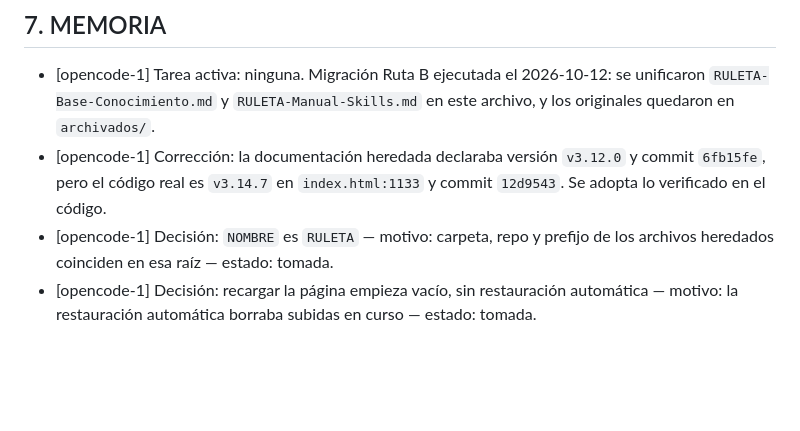
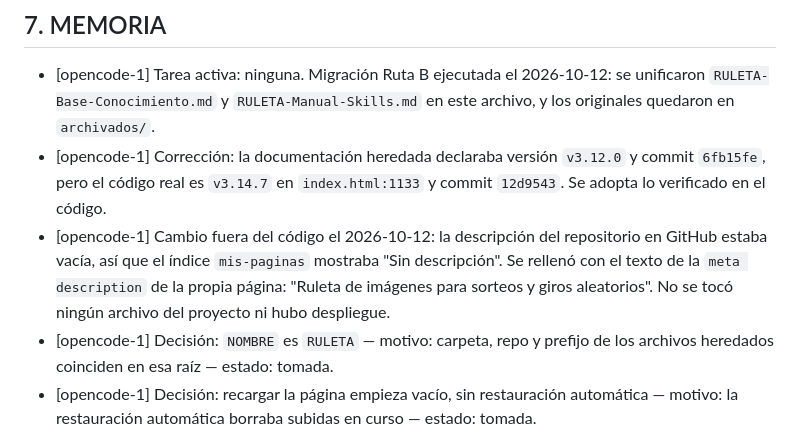
Before and after one commit to SandovalJon/Ruleta-by-SandovalJon, a Markdown page: RULETA-Custodia.md, the part around the change. Rendered like a GitHub page; blank space fills up the shorter version.

Commit message:
docs: registrar la descripcion del repositorio rellenada en GitHub

```diff
--- a/RULETA-Custodia.md
+++ b/RULETA-Custodia.md
@@ -104,6 +104,7 @@ Sin entradas archivadas todavía.
 
 - [opencode-1] Tarea activa: ninguna. Migración Ruta B ejecutada el 2026-10-12: se unificaron `RULETA-Base-Conocimiento.md` y `RULETA-Manual-Skills.md` en este archivo, y los originales quedaron en `archivados/`.
 - [opencode-1] Corrección: la documentación heredada declaraba versión `v3.12.0` y commit `6fb15fe`, pero el código real es `v3.14.7` en `index.html:1133` y commit `12d9543`. Se adopta lo verificado en el código.
+- [opencode-1] Cambio fuera del código el 2026-10-12: la descripción del repositorio en GitHub estaba vacía, así que el índice `mis-paginas` mostraba "Sin descripción". Se rellenó con el texto de la `meta description` de la propia página: "Ruleta de imágenes para sorteos y giros aleatorios". No se tocó ningún archivo del proyecto ni hubo despliegue.
 - [opencode-1] Decisión: `NOMBRE` es `RULETA` — motivo: carpeta, repo y prefijo de los archivos heredados coinciden en esa raíz — estado: tomada.
 - [opencode-1] Decisión: recargar la página empieza vacío, sin restauración automática — motivo: la restauración automática borraba subidas en curso — estado: tomada.
 - [opencode-1] Decisión: se eliminó `ImageDecoder` en favor de `Image.onload` — motivo: no funciona en headless ni en Brave — estado: tomada.
```
